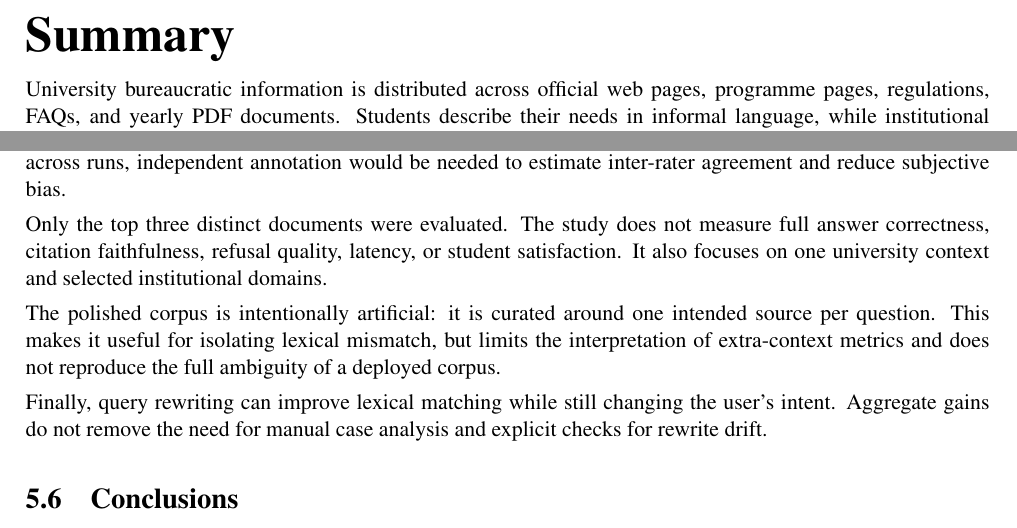
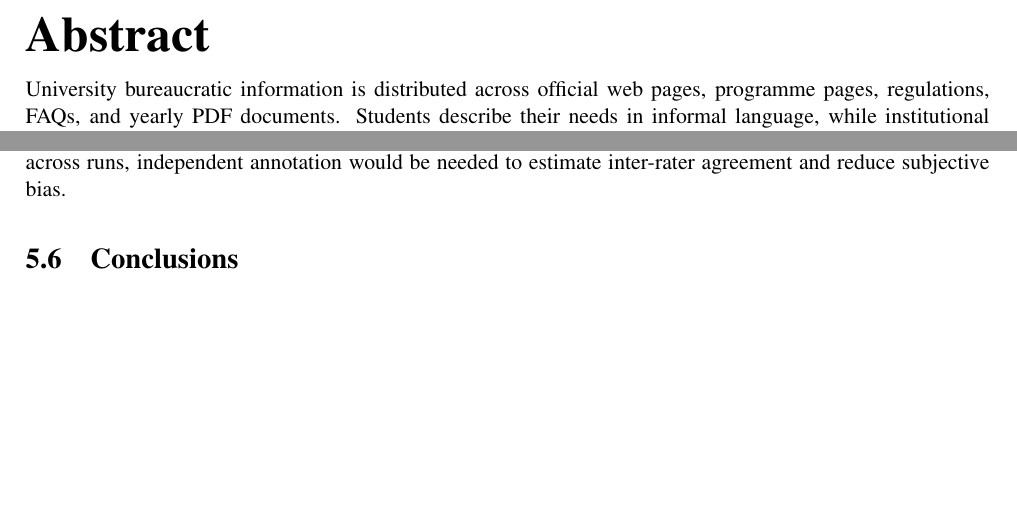
Before and after one commit to lillo24/repo-for-overleaf_bachelor-thesis-unitn, a LaTeX thesis (version-official-elaborato/colli_leonardo_laurea_aa.tex, which reads version-official-elaborato/capitolo5.tex, version-official-elaborato/sommario.tex): two parts of pages 5 and 15 of 17, joined at a grey line, cut at the place of the change, the shorter picture padded with empty space. Compiled offline with pdfLaTeX.

Commit message:
Little changes

```diff
--- a/version-official-elaborato/capitolo5.tex
+++ b/version-official-elaborato/capitolo5.tex
@@ -120,12 +120,6 @@ The benchmark contains 26 manually curated questions, so the results should not
 
 Judgements were produced by one evaluator. Although the same query--segment pair was labelled consistently across runs, independent annotation would be needed to estimate inter-rater agreement and reduce subjective bias.
 
-Only the top three distinct documents were evaluated. The study does not measure full answer correctness, citation faithfulness, refusal quality, latency, or student satisfaction. It also focuses on one university context and selected institutional domains.
-
-The polished corpus is intentionally artificial: it is curated around one intended source per question. This makes it useful for isolating lexical mismatch, but limits the interpretation of extra-context metrics and does not reproduce the full ambiguity of a deployed corpus.
-
-Finally, query rewriting can improve lexical matching while still changing the user's intent. Aggregate gains do not remove the need for manual case analysis and explicit checks for rewrite drift.
-
 \section{Conclusions}
 
 The research question asks whether a low-cost LLM rewrite layer can meaningfully improve BM25 retrieval over official bureaucratic sources. Within the limits of this benchmark, the answer is positive.
--- a/version-official-elaborato/sommario.tex
+++ b/version-official-elaborato/sommario.tex
@@ -1,6 +1,6 @@
-\chapter*{Summary}
+\chapter*{Abstract}
 \label{sommario}
-\addcontentsline{toc}{chapter}{Summary}
+\addcontentsline{toc}{chapter}{Abstract}
 
 University bureaucratic information is distributed across official web pages, programme pages, regulations, FAQs, and yearly PDF documents. Students describe their needs in informal language, while institutional sources often use formal administrative terminology. This lexical mismatch can reduce the effectiveness of BM25 retrieval even when the intended answer is present in the corpus.
 
```
